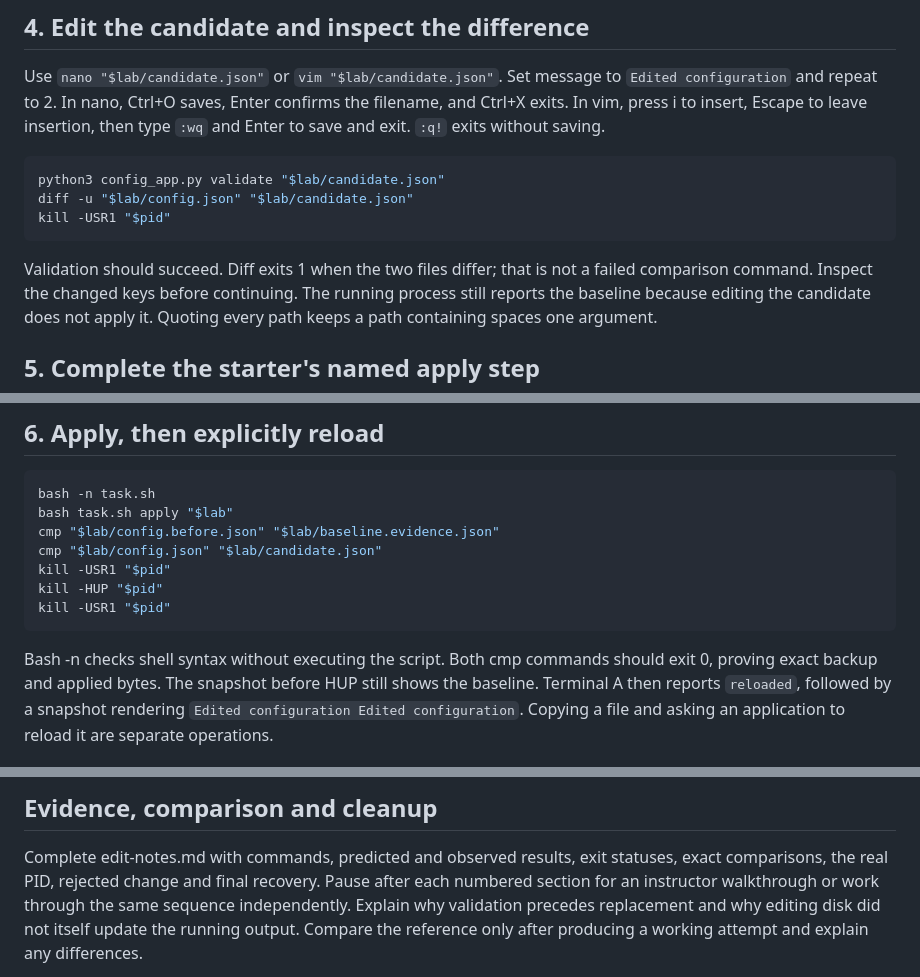
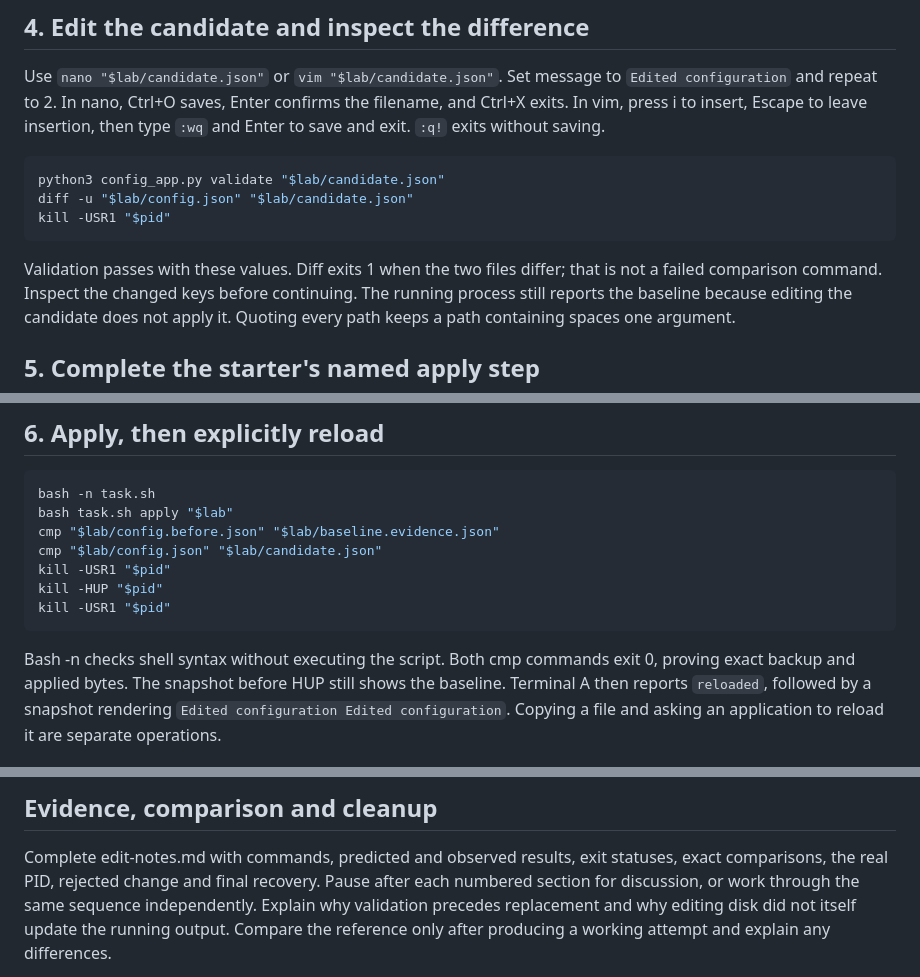
Before and after one commit to instruction-material/Linux-Systems, a Markdown page: LS-07-unit-4-editing-and-configuration/README.md, 3 parts joined by grey strips. Rendered like a GitHub page.

Commit message:
Make configuration readings neutral and definite

```diff
--- a/LS-07-unit-4-editing-and-configuration/README.md
+++ b/LS-07-unit-4-editing-and-configuration/README.md
@@ -118,7 +118,7 @@ diff -u "$lab/config.json" "$lab/candidate.json"
 kill -USR1 "$pid"
 ~~~
 
-Validation should succeed. Diff exits 1 when the two files differ; that is not
+Validation passes with these values. Diff exits 1 when the two files differ; that is not
 a failed comparison command. Inspect the changed keys before continuing. The
 running process still reports the baseline because editing the candidate does
 not apply it. Quoting every path keeps a path containing spaces one argument.
@@ -172,7 +172,7 @@ kill -USR1 "$pid"
 ~~~
 
 Bash -n checks shell syntax without executing the script. Both cmp commands
-should exit 0, proving exact backup and applied bytes. The snapshot before HUP
+exit 0, proving exact backup and applied bytes. The snapshot before HUP
 still shows the baseline. Terminal A then reports `reloaded`, followed by a
 snapshot rendering `Edited configuration Edited configuration`. Copying a file
 and asking an application to reload it are separate operations.
@@ -210,7 +210,7 @@ running output, then use the validated rollback and reload to restore it.
 
 Complete edit-notes.md with commands, predicted and observed results, exit
 statuses, exact comparisons, the real PID, rejected change and final recovery.
-Pause after each numbered section for an instructor walkthrough or work through
+Pause after each numbered section for discussion, or work through
 the same sequence independently. Explain why validation precedes replacement
 and why editing disk did not itself update the running output. Compare the
 reference only after producing a working attempt and explain any differences.
```
Also changed, not shown: LS-09-unit-4-editing-and-configuration-supplemental-2/README.md (+1 -1 lines), LS-10-unit-4-editing-and-configuration-supplemental-3/README.md (+3 -3 lines).
